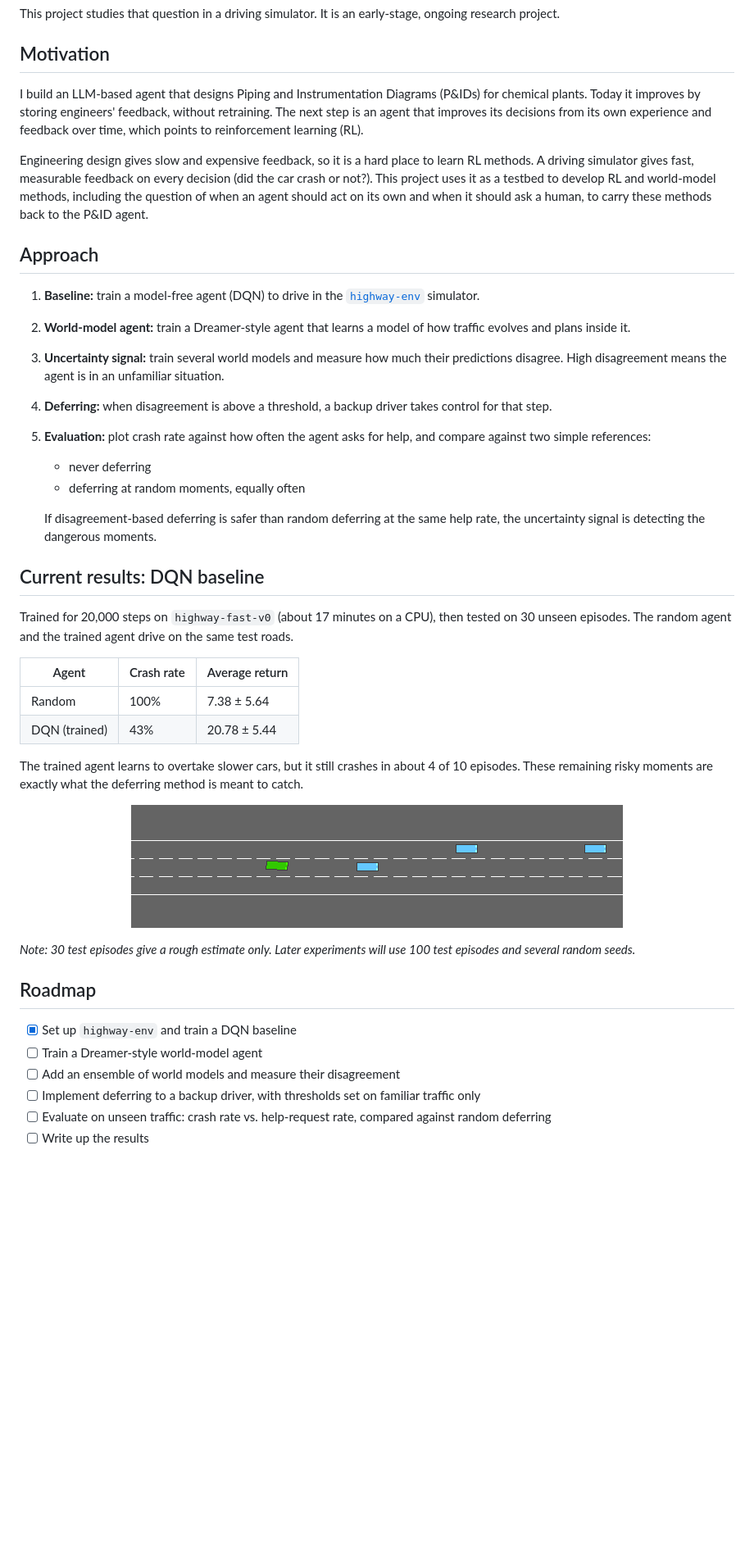
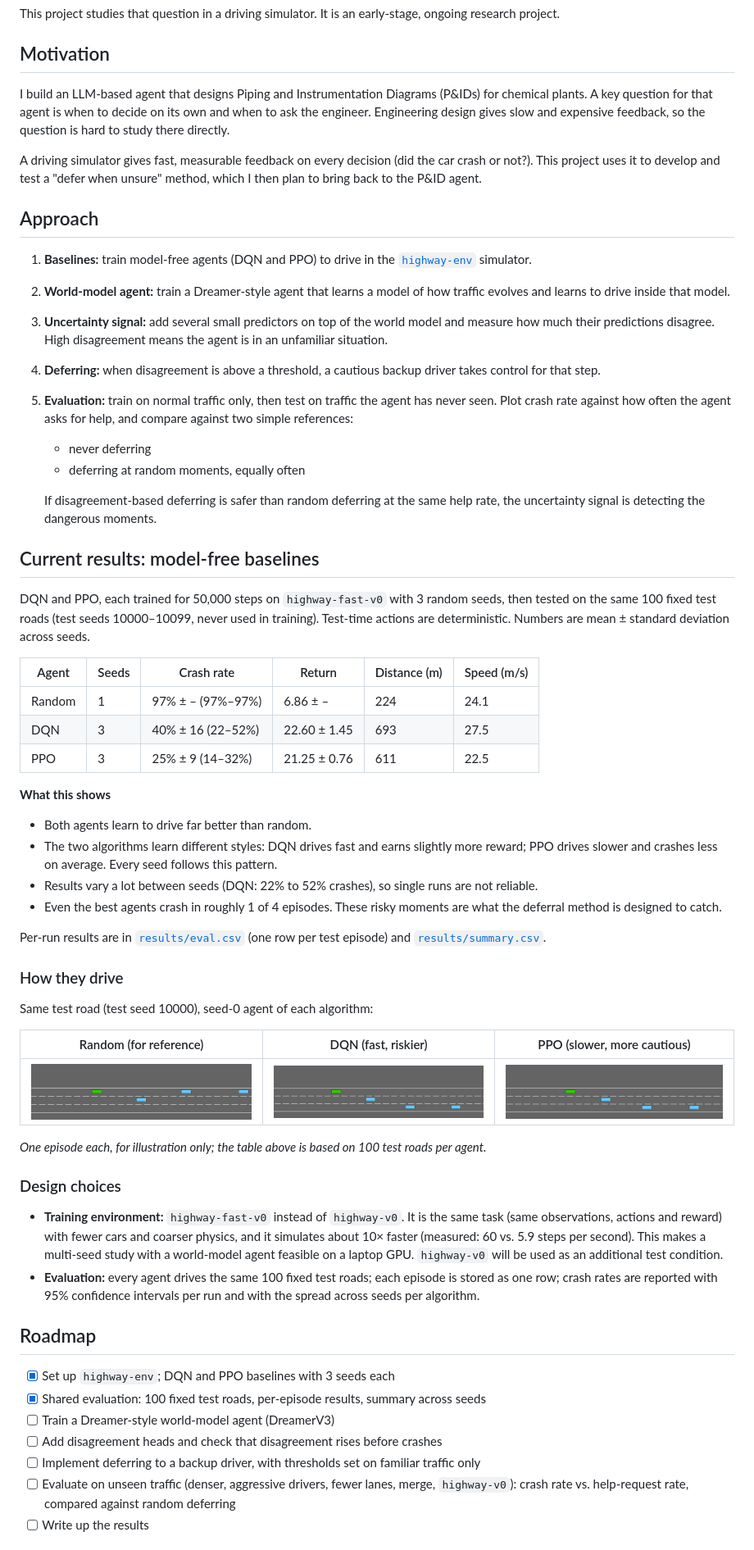
Before and after one commit to SameerSri72/agent-that-knows-when-to-ask, a Markdown page: README.md, the part around one of its changes. Shown at 82% size. Drawn GitHub-style; pictures changed too: assets/dqn.gif (added), assets/ppo.gif (added), assets/trained.gif (deleted); blank space fills up the shorter version.

Commit message:
Baselines: DQN and PPO, 3 seeds, 50k steps; summary script; README update

```diff
--- a/README.md
+++ b/README.md
@@ -6,44 +6,62 @@ This project studies that question in a driving simulator. It is an early-stage,
 
 ## Motivation
 
-I build an LLM-based agent that designs Piping and Instrumentation Diagrams (P&IDs) for chemical plants. Today it improves by storing engineers' feedback, without retraining. The next step is an agent that improves its decisions from its own experience and feedback over time, which points to reinforcement learning (RL).
+I build an LLM-based agent that designs Piping and Instrumentation Diagrams (P&IDs) for chemical plants. A key question for that agent is when to decide on its own and when to ask the engineer. Engineering design gives slow and expensive feedback, so the question is hard to study there directly.
 
-Engineering design gives slow and expensive feedback, so it is a hard place to learn RL methods. A driving simulator gives fast, measurable feedback on every decision (did the car crash or not?). This project uses it as a testbed to develop RL and world-model methods, including the question of when an agent should act on its own and when it should ask a human, to carry these methods back to the P&ID agent.
+A driving simulator gives fast, measurable feedback on every decision (did the car crash or not?). This project uses it to develop and test a "defer when unsure" method, which I then plan to bring back to the P&ID agent.
 
 ## Approach
 
-1. **Baseline:** train a model-free agent (DQN) to drive in the [`highway-env`](https://github.com/Farama-Foundation/HighwayEnv) simulator.
-2. **World-model agent:** train a Dreamer-style agent that learns a model of how traffic evolves and plans inside it.
-3. **Uncertainty signal:** train several world models and measure how much their predictions disagree. High disagreement means the agent is in an unfamiliar situation.
-4. **Deferring:** when disagreement is above a threshold, a backup driver takes control for that step.
-5. **Evaluation:** plot crash rate against how often the agent asks for help, and compare against two simple references:
+1. **Baselines:** train model-free agents (DQN and PPO) to drive in the [`highway-env`](https://github.com/Farama-Foundation/HighwayEnv) simulator.
+2. **World-model agent:** train a Dreamer-style agent that learns a model of how traffic evolves and learns to drive inside that model.
+3. **Uncertainty signal:** add several small predictors on top of the world model and measure how much their predictions disagree. High disagreement means the agent is in an unfamiliar situation.
+4. **Deferring:** when disagreement is above a threshold, a cautious backup driver takes control for that step.
+5. **Evaluation:** train on normal traffic only, then test on traffic the agent has never seen. Plot crash rate against how often the agent asks for help, and compare against two simple references:
    - never deferring
    - deferring at random moments, equally often
 
    If disagreement-based deferring is safer than random deferring at the same help rate, the uncertainty signal is detecting the dangerous moments.
 
-## Current results: DQN baseline
+## Current results: model-free baselines
 
-Trained for 20,000 steps on `highway-fast-v0` (about 17 minutes on a CPU), then tested on 30 unseen episodes. The random agent and the trained agent drive on the same test roads.
+DQN and PPO, each trained for 50,000 steps on `highway-fast-v0` with 3 random seeds, then tested on the same 100 fixed test roads (test seeds 10000–10099, never used in training). Test-time actions are deterministic. Numbers are mean ± standard deviation across seeds.
 
-| Agent | Crash rate | Average return |
+| Agent  | Seeds | Crash rate          | Return       | Distance (m) | Speed (m/s) |
+|--------|-------|---------------------|--------------|--------------|-------------|
+| Random | 1     | 97% ± – (97%–97%)   | 6.86 ± –     | 224          | 24.1        |
+| DQN    | 3     | 40% ± 16 (22–52%)   | 22.60 ± 1.45 | 693          | 27.5        |
+| PPO    | 3     | 25% ± 9 (14–32%)    | 21.25 ± 0.76 | 611          | 22.5        |
+
+**What this shows**
+
+- Both agents learn to drive far better than random.
+- The two algorithms learn different styles: DQN drives fast and earns slightly more reward; PPO drives slower and crashes less on average. Every seed follows this pattern.
+- Results vary a lot between seeds (DQN: 22% to 52% crashes), so single runs are not reliable.
+- Even the best agents crash in roughly 1 of 4 episodes. These risky moments are what the deferral method is designed to catch.
+
+Per-run results are in [`results/eval.csv`](results/eval.csv) (one row per test episode) and [`results/summary.csv`](results/summary.csv).
+
+### How they drive
+
+Same test road (test seed 10000), seed-0 agent of each algorithm:
+
+| Random (for reference) | DQN (fast, riskier) | PPO (slower, more cautious) |
 |---|---|---|
-| Random | 100% | 7.38 ± 5.64 |
-| DQN (trained) | 43% | 20.78 ± 5.44 |
+| ![Random agent driving](assets/random.gif) | ![DQN driving](assets/dqn.gif) | ![PPO driving](assets/ppo.gif) |
 
-The trained agent learns to overtake slower cars, but it still crashes in about 4 of 10 episodes. These remaining risky moments are exactly what the deferring method is meant to catch.
+*One episode each, for illustration only; the table above is based on 100 test roads per agent.*
 
-<p align="center">
-  <img src="assets/trained.gif" alt="Trained DQN agent driving on the highway" width="600">
-</p>
+### Design choices
 
-*Note: 30 test episodes give a rough estimate only. Later experiments will use 100 test episodes and several random seeds.*
+- **Training environment:** `highway-fast-v0` instead of `highway-v0`. It is the same task (same observations, actions and reward) with fewer cars and coarser physics, and it simulates about 10× faster (measured: 60 vs. 5.9 steps per second). This makes a multi-seed study with a world-model agent feasible on a laptop GPU. `highway-v0` will be used as an additional test condition.
+- **Evaluation:** every agent drives the same 100 fixed test roads; each episode is stored as one row; crash rates are reported with 95% confidence intervals per run and with the spread across seeds per algorithm.
 
 ## Roadmap
 
-- [x] Set up `highway-env` and train a DQN baseline
-- [ ] Train a Dreamer-style world-model agent
-- [ ] Add an ensemble of world models and measure their disagreement
+- [x] Set up `highway-env`; DQN and PPO baselines with 3 seeds each
+- [x] Shared evaluation: 100 fixed test roads, per-episode results, summary across seeds
+- [ ] Train a Dreamer-style world-model agent (DreamerV3)
+- [ ] Add disagreement heads and check that disagreement rises before crashes
 - [ ] Implement deferring to a backup driver, with thresholds set on familiar traffic only
-- [ ] Evaluate on unseen traffic: crash rate vs. help-request rate, compared against random deferring
+- [ ] Evaluate on unseen traffic (denser, aggressive drivers, fewer lanes, merge, `highway-v0`): crash rate vs. help-request rate, compared against random deferring
 - [ ] Write up the results
```
Also changed, not shown: other parts of README.md (+48 -13 lines), 14 other files.
